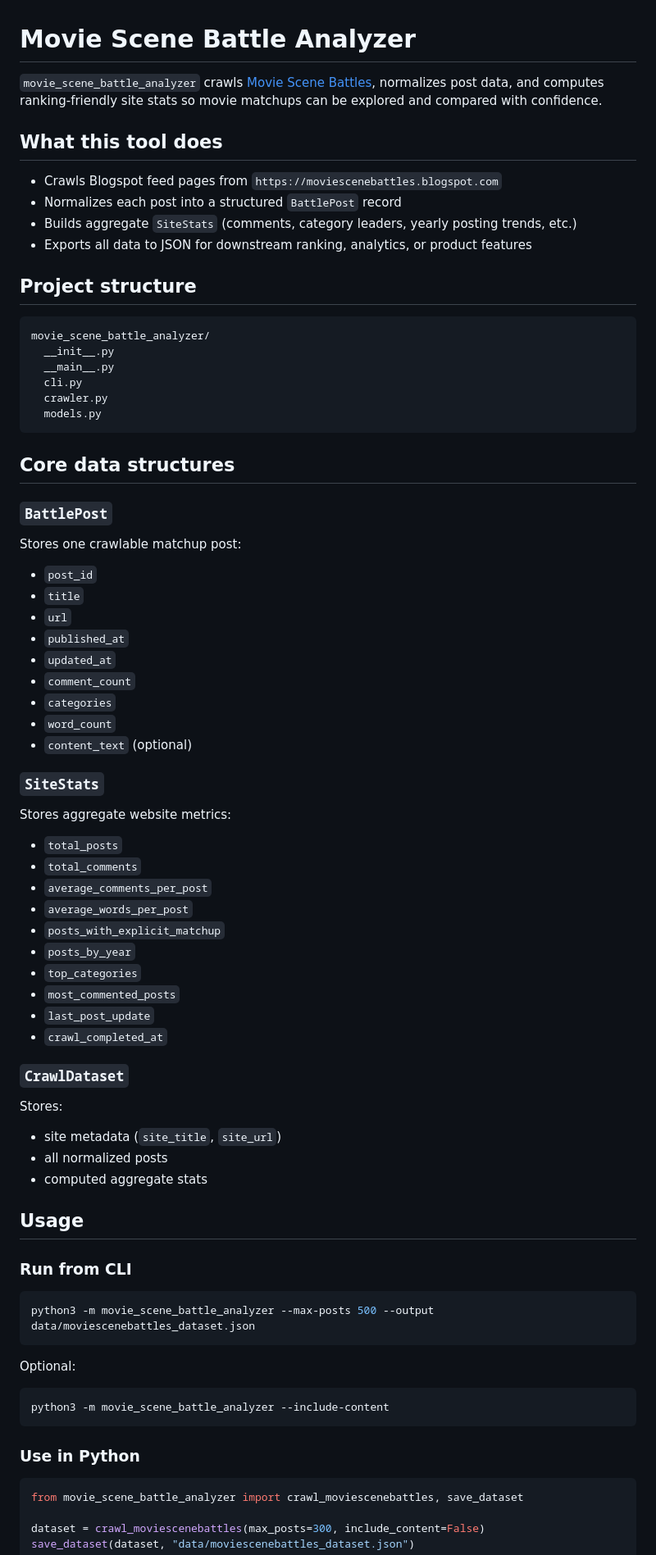
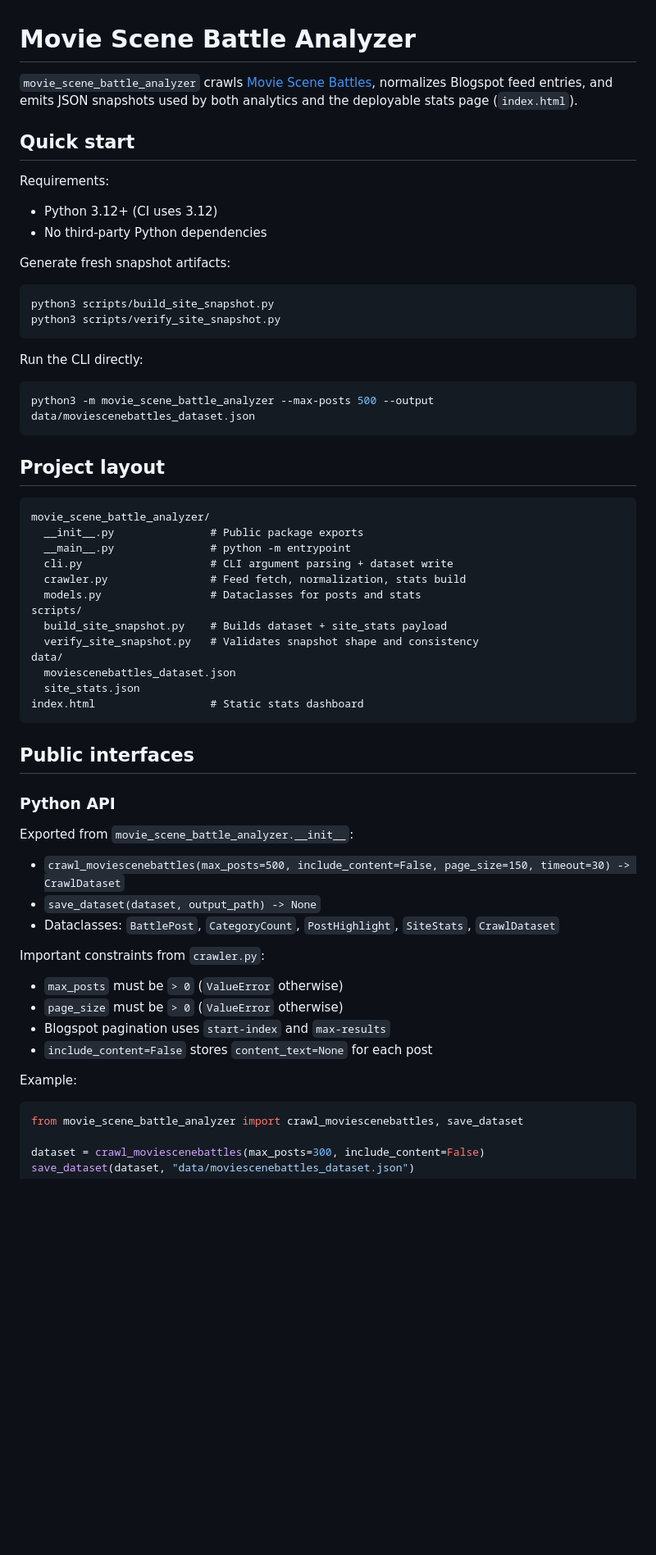
Before and after one commit to MAKaminski/movie_scene_battle_analyzer, a Markdown page: README.md, the part around one of its changes. Shown at 82% size. Rendered like a GitHub page; blank space fills up the shorter version.

Commit message:
docs: align README with crawler and snapshot workflows
Co-authored-by: Michael Kaminski <MKaminski1337@Gmail.com>

````diff
--- a/README.md
+++ b/README.md
@@ -1,73 +1,61 @@
 # Movie Scene Battle Analyzer
 
-`movie_scene_battle_analyzer` crawls [Movie Scene Battles](https://moviescenebattles.blogspot.com), normalizes post data, and computes ranking-friendly site stats so movie matchups can be explored and compared with confidence.
+`movie_scene_battle_analyzer` crawls [Movie Scene Battles](https://moviescenebattles.blogspot.com), normalizes Blogspot feed entries, and emits JSON snapshots used by both analytics and the deployable stats page (`index.html`).
 
-## What this tool does
+## Quick start
 
-- Crawls Blogspot feed pages from `https://moviescenebattles.blogspot.com`
-- Normalizes each post into a structured `BattlePost` record
-- Builds aggregate `SiteStats` (comments, category leaders, yearly posting trends, etc.)
-- Exports all data to JSON for downstream ranking, analytics, or product features
+Requirements:
+- Python 3.12+ (CI uses 3.12)
+- No third-party Python dependencies
 
-## Project structure
+Generate fresh snapshot artifacts:
 
-```text
-movie_scene_battle_analyzer/
-  __init__.py
-  __main__.py
-  cli.py
-  crawler.py
-  models.py
+```bash
+python3 scripts/build_site_snapshot.py
+python3 scripts/verify_site_snapshot.py
 ```
 
-## Core data structures
-
-### `BattlePost`
-Stores one crawlable matchup post:
-- `post_id`
-- `title`
-- `url`
-- `published_at`
-- `updated_at`
-- `comment_count`
-- `categories`
-- `word_count`
-- `content_text` (optional)
-
-### `SiteStats`
-Stores aggregate website metrics:
-- `total_posts`
-- `total_comments`
-- `average_comments_per_post`
-- `average_words_per_post`
-- `posts_with_explicit_matchup`
-- `posts_by_year`
-- `top_categories`
-- `most_commented_posts`
-- `last_post_update`
-- `crawl_completed_at`
-
-### `CrawlDataset`
-Stores:
-- site metadata (`site_title`, `site_url`)
-- all normalized posts
-- computed aggregate stats
-
-## Usage
-
-### Run from CLI
+Run the CLI directly:
 
 ```bash
 python3 -m movie_scene_battle_analyzer --max-posts 500 --output data/moviescenebattles_dataset.json
 ```
 
-Optional:
+## Project layout
 
-```bash
-python3 -m movie_scene_battle_analyzer --include-content
+```text
+movie_scene_battle_analyzer/
+  __init__.py               # Public package exports
+  __main__.py               # python -m entrypoint
+  cli.py                    # CLI argument parsing + dataset write
+  crawler.py                # Feed fetch, normalization, stats build
+  models.py                 # Dataclasses for posts and stats
+scripts/
+  build_site_snapshot.py    # Builds dataset + site_stats payload
+  verify_site_snapshot.py   # Validates snapshot shape and consistency
+data/
+  moviescenebattles_dataset.json
+  site_stats.json
+index.html                  # Static stats dashboard
 ```
 
-### Use in Python
+## Public interfaces
+
+### Python API
+
+Exported from `movie_scene_battle_analyzer.__init__`:
+
+- `crawl_moviescenebattles(max_posts=500, include_content=False, page_size=150, timeout=30) -> CrawlDataset`
+- `save_dataset(dataset, output_path) -> None`
+- Dataclasses: `BattlePost`, `CategoryCount`, `PostHighlight`, `SiteStats`, `CrawlDataset`
+
+Important constraints from `crawler.py`:
+- `max_posts` must be `> 0` (`ValueError` otherwise)
+- `page_size` must be `> 0` (`ValueError` otherwise)
+- Blogspot pagination uses `start-index` and `max-results`
+- `include_content=False` stores `content_text=None` for each post
+
+Example:
 
 ```python
 from movie_scene_battle_analyzer import crawl_moviescenebattles, save_dataset
````
Also changed, not shown: other parts of README.md (+83 -46 lines).
